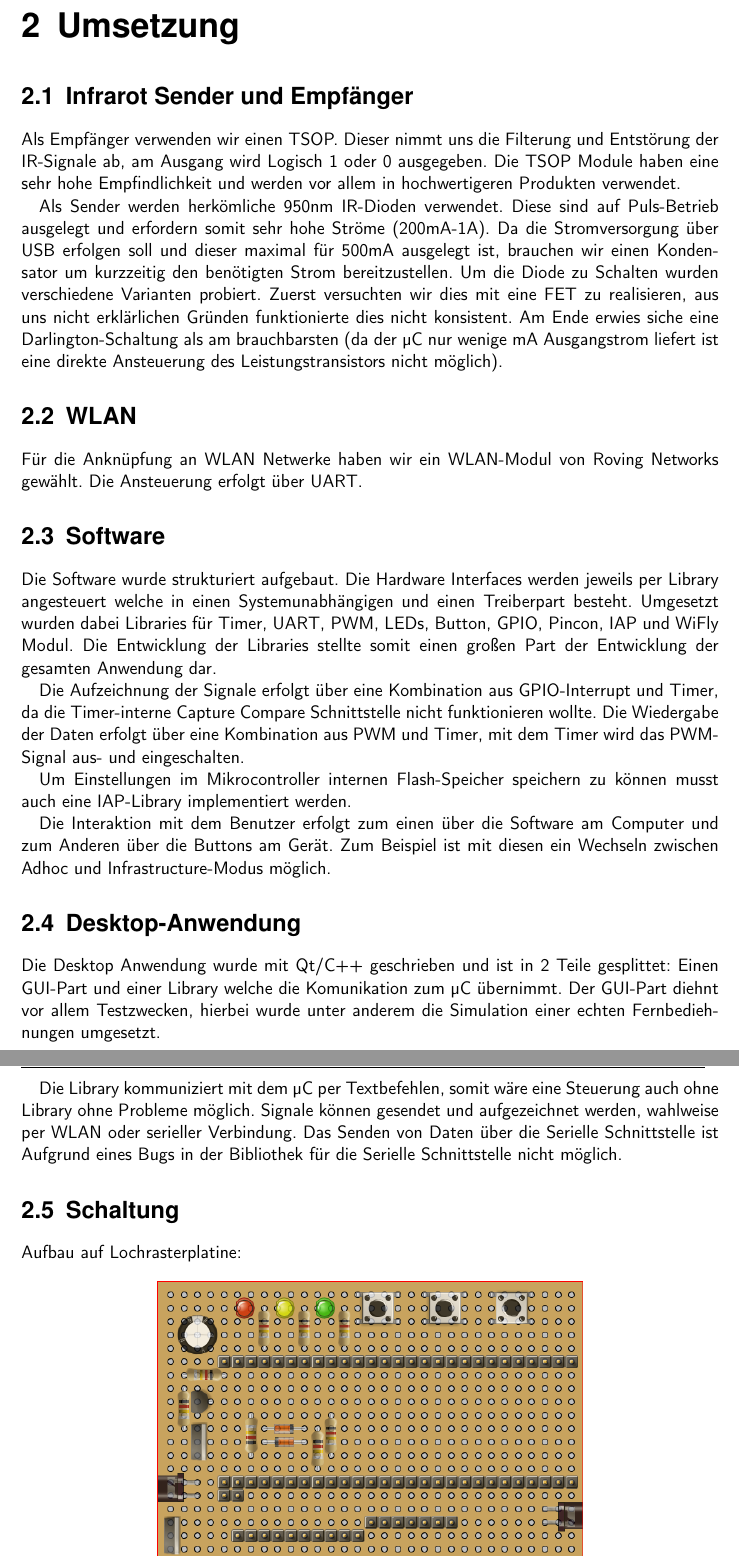
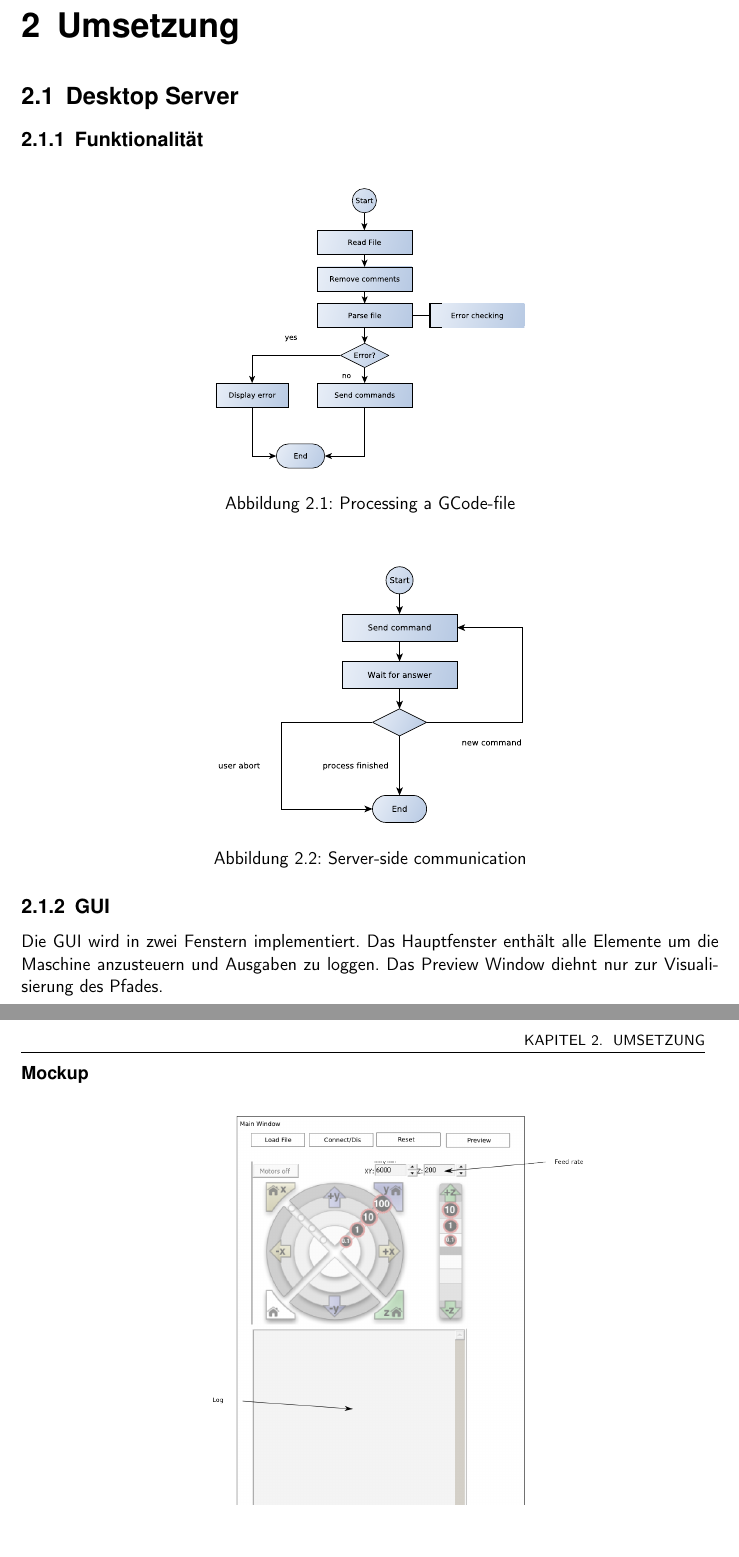
Before and after one commit to machinekoder/cnc-machine, a LaTeX book (protocol/protocol.tex): two parts of pages 4 and 5 of 8 before the commit and two parts of pages 4 and 5 of 6 after it, joined at a grey line, cut so that both start at the same text, the shorter picture padded with empty space. Compiled offline with pdfLaTeX.

Commit message:
added GUI doku

```diff
--- a/protocol/protocol.tex
+++ b/protocol/protocol.tex
@@ -28,6 +28,7 @@
 \usepackage{xcolor}
 \usepackage{calc}
 \usepackage{caption}
+\usepackage{float}
 %tabellen
 
 % Kopfzeilen frei gestaltbar
@@ -142,59 +135,21 @@ ohne die Codierung zu kennen (auch etwaige zukünfitge Codierungen sind somit st
 
 \chapter{Umsetzung}
 
-\section{Infrarot Sender und Empfänger}
-Als Empfänger verwenden wir einen TSOP. Dieser nimmt uns die Filterung und Entstörung der IR-Signale ab,
-am Ausgang wird Logisch 1 oder 0 ausgegeben. Die TSOP Module haben eine sehr hohe Empfindlichkeit und werden
-vor allem in hochwertigeren Produkten verwendet.
-
-Als Sender werden herkömliche 950nm IR-Dioden verwendet. Diese sind auf Puls-Betrieb ausgelegt und erfordern somit
-sehr hohe Ströme (200mA-1A). Da die Stromversorgung über USB erfolgen soll und dieser maximal für 500mA ausgelegt
-ist, brauchen wir einen Kondensator um kurzzeitig den benötigten Strom bereitzustellen. Um die Diode zu Schalten
-wurden verschiedene Varianten probiert. Zuerst versuchten wir dies mit eine FET zu realisieren, aus uns
-nicht erklärlichen Gründen funktionierte dies nicht konsistent. Am Ende erwies siche eine Darlington-Schaltung als
-am brauchbarsten (da der µC nur wenige mA Ausgangstrom liefert ist eine direkte Ansteuerung des Leistungstransistors
-nicht möglich).
-
-\section{WLAN}
-Für die Anknüpfung an WLAN Netwerke haben wir ein WLAN-Modul von Roving Networks gewählt. Die Ansteuerung erfolgt über
-UART.
-
-\section{Software}
-Die Software wurde strukturiert aufgebaut. Die Hardware Interfaces werden jeweils per Library angesteuert
-welche in einen Systemunabhängigen und einen Treiberpart besteht. Umgesetzt wurden dabei Libraries für
-Timer, UART, PWM, LEDs, Button, GPIO, Pincon, IAP und WiFly Modul. Die Entwicklung der Libraries stellte somit
-einen großen Part der Entwicklung der gesamten Anwendung dar.
-
-Die Aufzeichnung der Signale erfolgt über eine Kombination aus GPIO-Interrupt und Timer, da die Timer-interne
-Capture Compare Schnittstelle nicht funktionieren wollte. Die Wiedergabe der Daten erfolgt über eine Kombination aus PWM und
-Timer, mit dem Timer wird das PWM-Signal aus- und eingeschalten.
-
-Um Einstellungen im Mikrocontroller internen Flash-Speicher speichern zu können musst auch eine IAP-Library
-implementiert werden.
-
-Die Interaktion mit dem Benutzer erfolgt zum einen über die Software am Computer und zum Anderen über die Buttons
-am Gerät. Zum Beispiel ist mit diesen ein Wechseln zwischen Adhoc und Infrastructure-Modus möglich.
-
-\section{Desktop-Anwendung}
-Die Desktop Anwendung wurde mit Qt/C++ geschrieben und ist in 2 Teile gesplittet: Einen GUI-Part und einer Library welche die
-Komunikation zum µC übernimmt. Der GUI-Part diehnt vor allem Testzwecken, hierbei wurde unter anderem die Simulation
-einer echten Fernbediehnungen umgesetzt.
-
-Die Library kommuniziert mit dem µC per Textbefehlen, somit wäre eine Steuerung auch ohne Library ohne Probleme möglich.
-Signale können gesendet und aufgezeichnet werden, wahlweise per WLAN oder serieller Verbindung. Das Senden von Daten über die
-Serielle Schnittstelle ist Aufgrund eines Bugs in der Bibliothek für die Serielle Schnittstelle nicht möglich.
-
-\section{Schaltung}
-Aufbau auf Lochrasterplatine:
-  \begin{figure}[!ht]
+\section{Desktop Server}
+\subsection{Funktionalität}
+    \begin{figure}[H]
     \centering
-        \includegraphics[width=260pt]{./picture/front.png}
-        \caption{\label{lm324}{Vorderseite}}
+        \includegraphics[width=200pt]{./picture/process1.pdf}
+        \caption{\label{main}{Processing a GCode-file}}
     \end{figure}
 
-    \begin{figure}[!ht]
+        \begin{figure}[H]
     \centering
-        \includegraphics[width=260pt]{./picture/back.png}
-        \caption{\label{lm324}{Rückseite}}
+        \includegraphics[width=200pt]{./picture/process2.pdf}
+        \caption{\label{main}{Server-side communication}}
     \end{figure}
 
+\subsection{GUI}
+Die GUI wird in zwei Fenstern implementiert. Das Hauptfenster enthält alle Elemente um die Maschine anzusteuern und Ausgaben zu loggen.
+Das Preview Window diehnt nur zur Visualisierung des Pfades.
+\subsubsection{Mockup}
@@ -205 +161,0 @@ Aufgrund eines vorhandenen 3D-Druckers konnte auch ein Gehäuse für den Prototy
-\chapter{Zukunft}
```
Also changed, not shown: other/gui.svg (deleted), protocol/picture/gui.svg (added), protocol/picture/gui_main.png (added), protocol/picture/gui_preview.png (added), protocol/picture/process1.pdf (added), protocol/picture/process2.pdf (added), protocol/protocol.tex (31 more changed lines), 2 other files.
